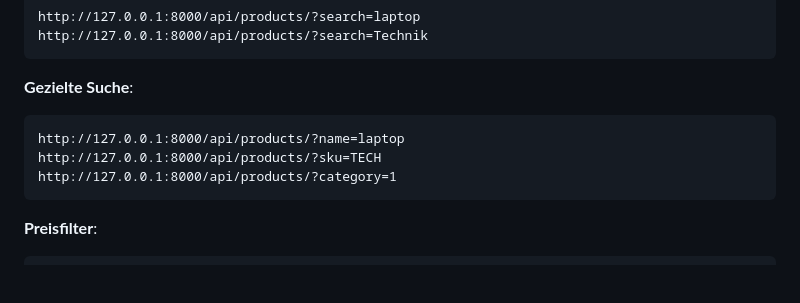
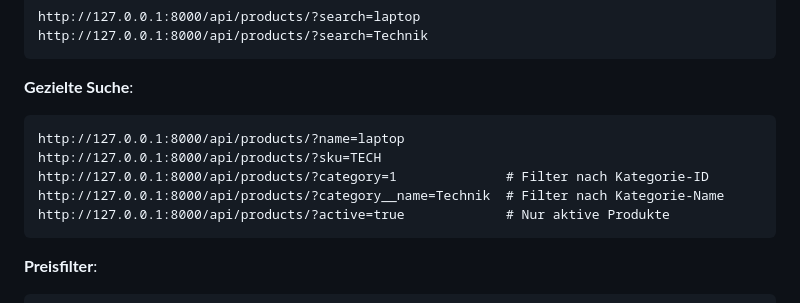
Before and after one commit to MESTE92/Django_API_Testprojekt, a Markdown page: README.md, the part around one of its changes. GitHub-like rendering; blank space fills up the shorter version.

````diff
--- a/README.md
+++ b/README.md
@@ -174,7 +177,9 @@ http://127.0.0.1:8000/api/products/?search=Technik
 ```
 http://127.0.0.1:8000/api/products/?name=laptop
 http://127.0.0.1:8000/api/products/?sku=TECH
-http://127.0.0.1:8000/api/products/?category=1
+http://127.0.0.1:8000/api/products/?category=1              # Filter nach Kategorie-ID
+http://127.0.0.1:8000/api/products/?category__name=Technik  # Filter nach Kategorie-Name
+http://127.0.0.1:8000/api/products/?active=true             # Nur aktive Produkte
 ```
 
 **Preisfilter**:
````
Also changed, not shown: other parts of README.md (+21 -11 lines), Beispielbilder/bidl_1.png (added), Beispielbilder/bild_2.png (added), 2 other files.
